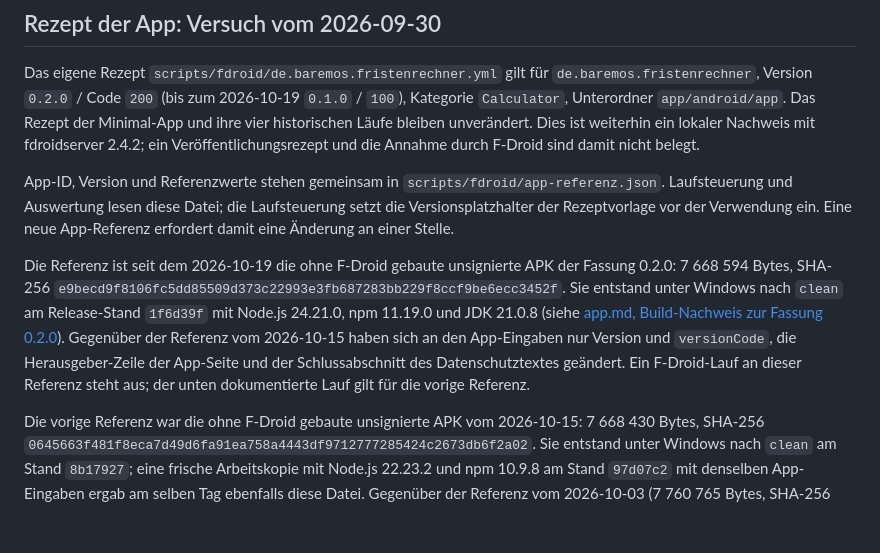
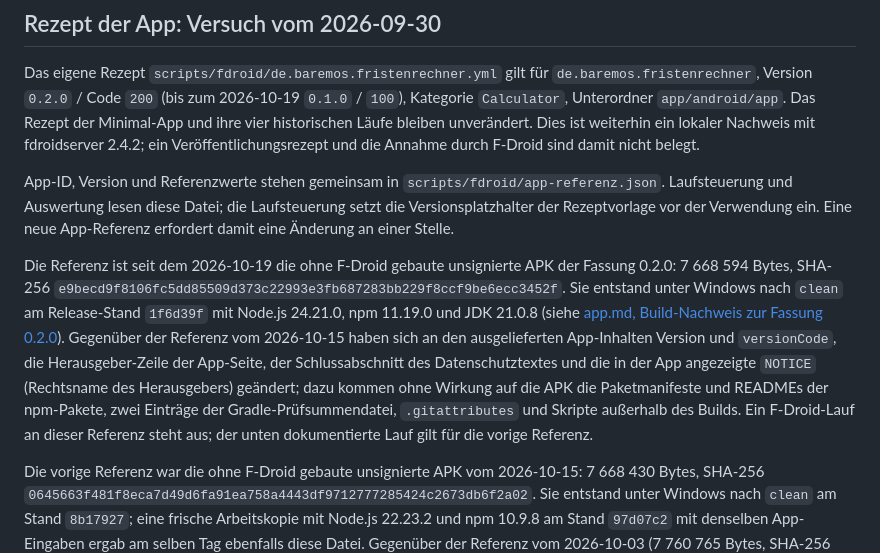
Before and after one commit to baremos/fristenrechner, a Markdown page: docs/fdroid-build.md, the part around the change. GitHub-like rendering; blank space fills up the shorter version.

```diff
--- a/docs/fdroid-build.md
+++ b/docs/fdroid-build.md
@@ -460,7 +460,7 @@ Das eigene Rezept `scripts/fdroid/de.baremos.fristenrechner.yml` gilt für `de.b
 
 App-ID, Version und Referenzwerte stehen gemeinsam in `scripts/fdroid/app-referenz.json`. Laufsteuerung und Auswertung lesen diese Datei; die Laufsteuerung setzt die Versionsplatzhalter der Rezeptvorlage vor der Verwendung ein. Eine neue App-Referenz erfordert damit eine Änderung an einer Stelle.
 
-Die Referenz ist seit dem 2026-10-19 die ohne F-Droid gebaute unsignierte APK der Fassung 0.2.0: 7 668 594 Bytes, SHA-256 `e9becd9f8106fc5dd85509d373c22993e3fb687283bb229f8ccf9be6ecc3452f`. Sie entstand unter Windows nach `clean` am Release-Stand `1f6d39f` mit Node.js 24.21.0, npm 11.19.0 und JDK 21.0.8 (siehe [app.md, Build-Nachweis zur Fassung 0.2.0](app.md#build-nachweis-zur-fassung-020-vom-2026-10-19)). Gegenüber der Referenz vom 2026-10-15 haben sich an den App-Eingaben nur Version und `versionCode`, die Herausgeber-Zeile der App-Seite und der Schlussabschnitt des Datenschutztextes geändert. Ein F-Droid-Lauf an dieser Referenz steht aus; der unten dokumentierte Lauf gilt für die vorige Referenz.
+Die Referenz ist seit dem 2026-10-19 die ohne F-Droid gebaute unsignierte APK der Fassung 0.2.0: 7 668 594 Bytes, SHA-256 `e9becd9f8106fc5dd85509d373c22993e3fb687283bb229f8ccf9be6ecc3452f`. Sie entstand unter Windows nach `clean` am Release-Stand `1f6d39f` mit Node.js 24.21.0, npm 11.19.0 und JDK 21.0.8 (siehe [app.md, Build-Nachweis zur Fassung 0.2.0](app.md#build-nachweis-zur-fassung-020-vom-2026-10-19)). Gegenüber der Referenz vom 2026-10-15 haben sich an den ausgelieferten App-Inhalten Version und `versionCode`, die Herausgeber-Zeile der App-Seite, der Schlussabschnitt des Datenschutztextes und die in der App angezeigte `NOTICE` (Rechtsname des Herausgebers) geändert; dazu kommen ohne Wirkung auf die APK die Paketmanifeste und READMEs der npm-Pakete, zwei Einträge der Gradle-Prüfsummendatei, `.gitattributes` und Skripte außerhalb des Builds. Ein F-Droid-Lauf an dieser Referenz steht aus; der unten dokumentierte Lauf gilt für die vorige Referenz.
 
 Die vorige Referenz war die ohne F-Droid gebaute unsignierte APK vom 2026-10-15: 7 668 430 Bytes, SHA-256 `0645663f481f8eca7d49d6fa91ea758a4443df9712777285424c2673db6f2a02`. Sie entstand unter Windows nach `clean` am Stand `8b17927`; eine frische Arbeitskopie mit Node.js 22.23.2 und npm 10.9.8 am Stand `97d07c2` mit denselben App-Eingaben ergab am selben Tag ebenfalls diese Datei. Gegenüber der Referenz vom 2026-10-03 (7 760 765 Bytes, SHA-256 `ab18ee072cf98f922ff16a139365be627ed18f5dd1d4876d54b4ef4fb3e4f1fa`, Stand `c7b5230`) haben sich App-Quellen, Lockfile, Paketmanifeste, die Gradle-Prüfsummendatei und die Bereinigungsliste geändert. Der Lauf erhält die tatsächliche Referenzdatei und prüft deren Größe und Prüfsumme; eine abweichende APK darf nicht stillschweigend als neue Referenz dienen.
 
```
Also changed, not shown: docs/app.md (+1 -1 lines).
